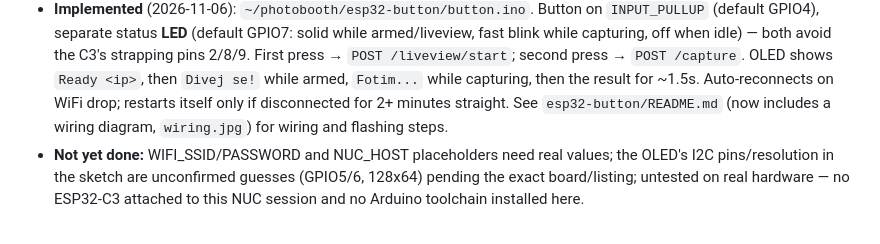
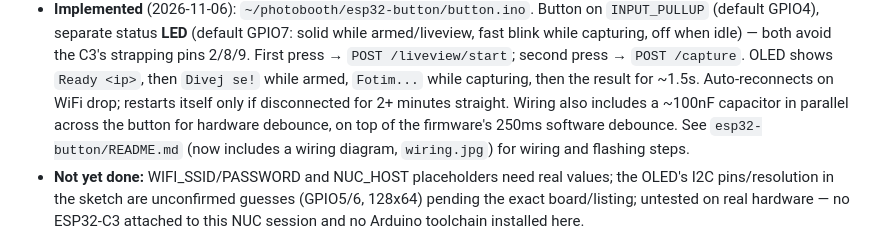
Before and after one commit to hugoTheClown/picollo-v2, a Markdown page: PROJECT.md, the part around the change. GitHub-like rendering.

```diff
--- a/PROJECT.md
+++ b/PROJECT.md
@@ -66,6 +66,8 @@ selectable via a tablet touchscreen.
   `Ready <ip>`, then `Divej se!` while armed, `Fotim...` while capturing,
   then the result for ~1.5s. Auto-reconnects on WiFi drop; restarts itself
   only if disconnected for 2+ minutes straight.
+  Wiring also includes a ~100nF capacitor in parallel across the button
+  for hardware debounce, on top of the firmware's 250ms software debounce.
   See `esp32-button/README.md` (now includes a wiring diagram, `wiring.jpg`)
   for wiring and flashing steps.
 - **Not yet done:** WIFI_SSID/PASSWORD and NUC_HOST placeholders need real
```
Also changed, not shown: esp32-button/README.md (+6 -1 lines), esp32-button/wiring.jpg, 1 other file.
